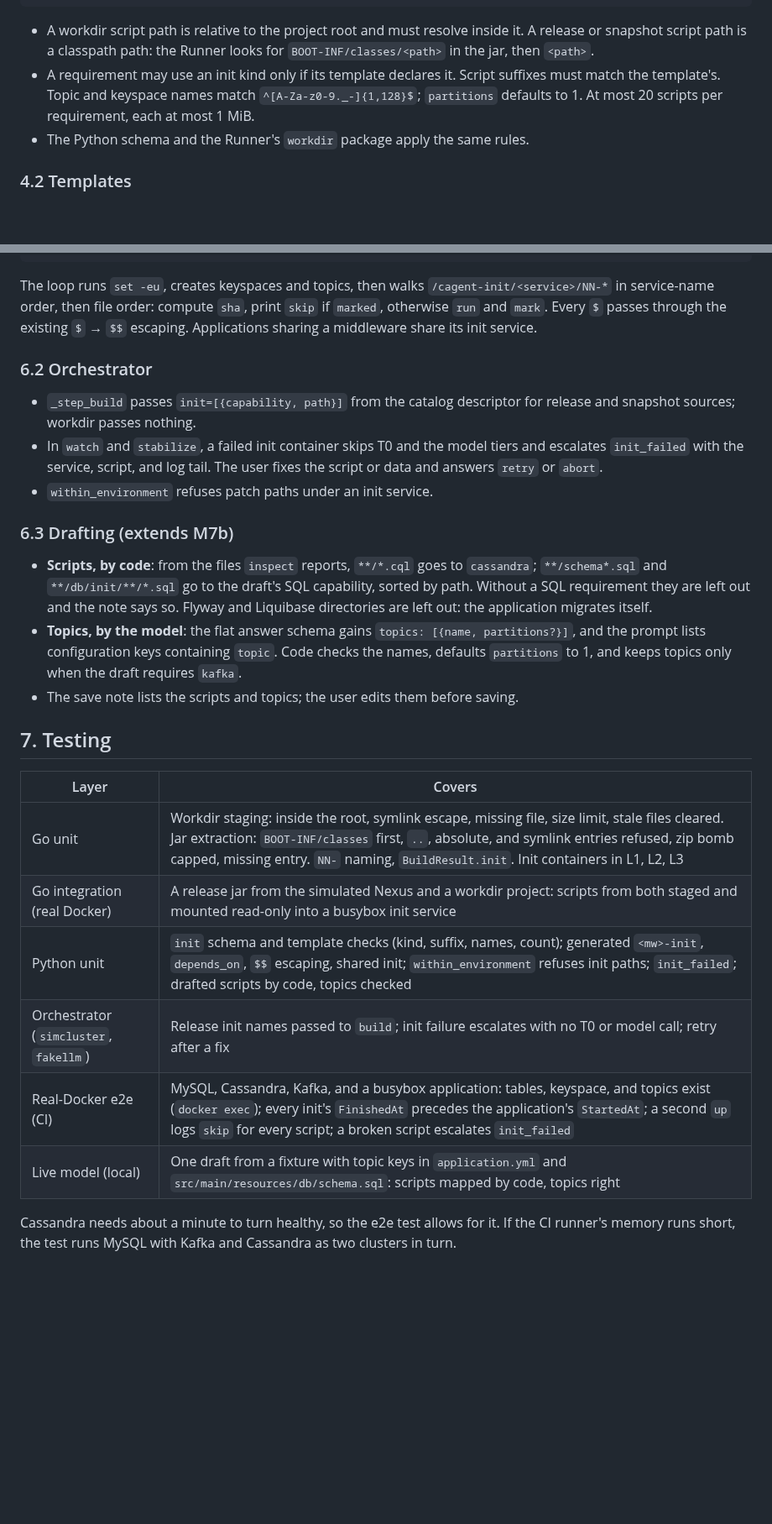
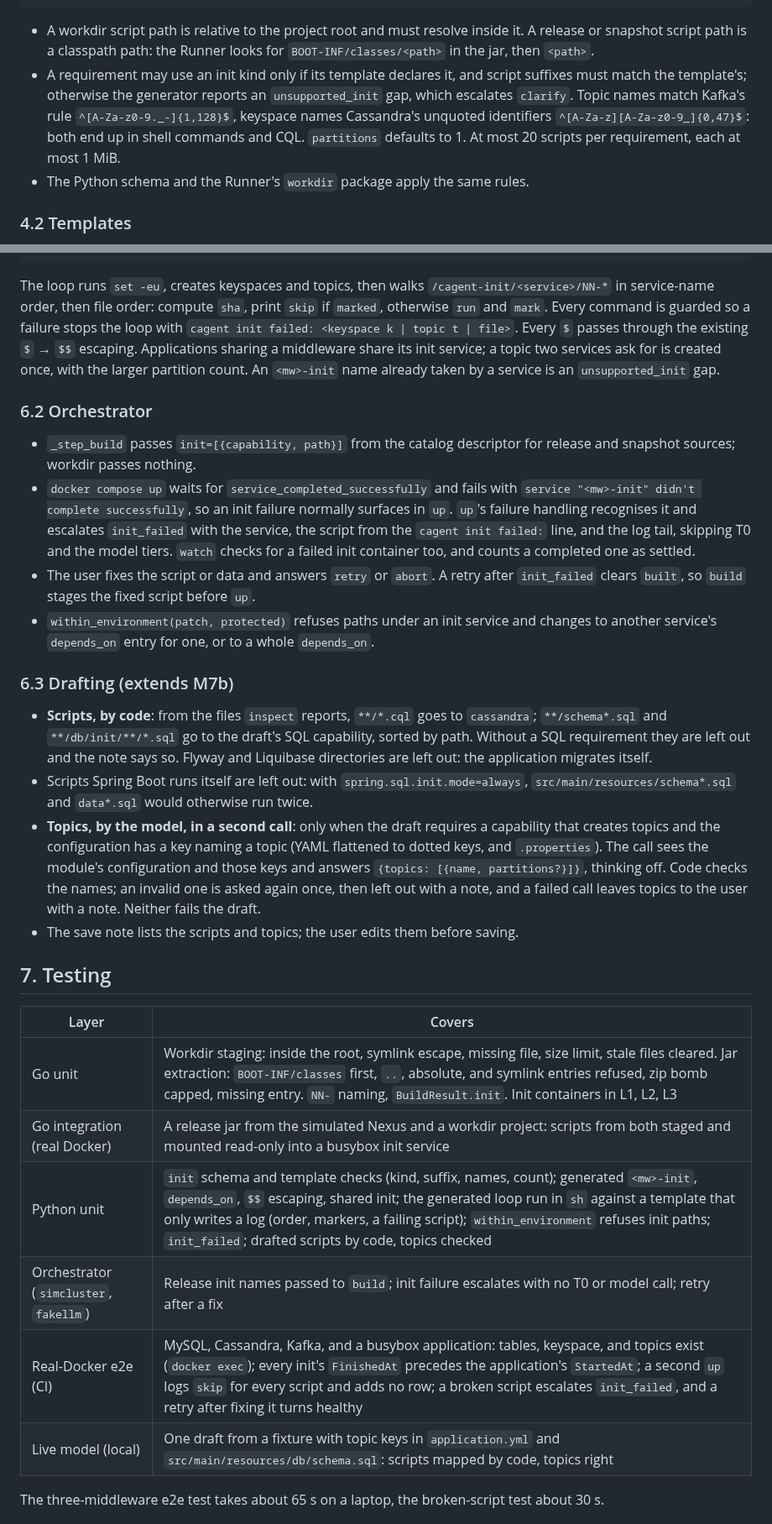
Before and after one commit to yutaofr/container-agent, a Markdown page: docs/plans/2026-10-18-m7c-init-resources-design.md, 2 parts joined by grey strips. Shown at 84% size. Rendered like a GitHub page; blank space fills up the shorter version.

````diff
--- a/docs/plans/2026-10-18-m7c-init-resources-design.md
+++ b/docs/plans/2026-10-18-m7c-init-resources-design.md
@@ -65,7 +68,7 @@ requires:
 ```
 
 - A workdir script path is relative to the project root and must resolve inside it. A release or snapshot script path is a classpath path: the Runner looks for `BOOT-INF/classes/<path>` in the jar, then `<path>`.
-- A requirement may use an init kind only if its template declares it. Script suffixes must match the template's. Topic and keyspace names match `^[A-Za-z0-9._-]{1,128}$`; `partitions` defaults to 1. At most 20 scripts per requirement, each at most 1 MiB.
+- A requirement may use an init kind only if its template declares it, and script suffixes must match the template's; otherwise the generator reports an `unsupported_init` gap, which escalates `clarify`. Topic names match Kafka's rule `^[A-Za-z0-9._-]{1,128}$`, keyspace names Cassandra's unquoted identifiers `^[A-Za-z][A-Za-z0-9_]{0,47}$`: both end up in shell commands and CQL. `partitions` defaults to 1. At most 20 scripts per requirement, each at most 1 MiB.
 - The Python schema and the Runner's `workdir` package apply the same rules.
 
 ### 4.2 Templates
@@ -132,18 +135,20 @@ orders-api:
     mysql-init: { condition: service_completed_successfully }
 ```
 
-The loop runs `set -eu`, creates keyspaces and topics, then walks `/cagent-init/<service>/NN-*` in service-name order, then file order: compute `sha`, print `skip` if `marked`, otherwise `run` and `mark`. Every `$` passes through the existing `$` → `$$` escaping. Applications sharing a middleware share its init service.
+The loop runs `set -eu`, creates keyspaces and topics, then walks `/cagent-init/<service>/NN-*` in service-name order, then file order: compute `sha`, print `skip` if `marked`, otherwise `run` and `mark`. Every command is guarded so a failure stops the loop with `cagent init failed: <keyspace k | topic t | file>`. Every `$` passes through the existing `$` → `$$` escaping. Applications sharing a middleware share its init service; a topic two services ask for is created once, with the larger partition count. An `<mw>-init` name already taken by a service is an `unsupported_init` gap.
 
 ### 6.2 Orchestrator
 
 - `_step_build` passes `init=[{capability, path}]` from the catalog descriptor for release and snapshot sources; workdir passes nothing.
-- In `watch` and `stabilize`, a failed init container skips T0 and the model tiers and escalates `init_failed` with the service, script, and log tail. The user fixes the script or data and answers `retry` or `abort`.
-- `within_environment` refuses patch paths under an init service.
+- `docker compose up` waits for `service_completed_successfully` and fails with `service "<mw>-init" didn't complete successfully`, so an init failure normally surfaces in `up`. `up`'s failure handling recognises it and escalates `init_failed` with the service, the script from the `cagent init failed:` line, and the log tail, skipping T0 and the model tiers. `watch` checks for a failed init container too, and counts a completed one as settled.
+- The user fixes the script or data and answers `retry` or `abort`. A retry after `init_failed` clears `built`, so `build` stages the fixed script before `up`.
+- `within_environment(patch, protected)` refuses paths under an init service and changes to another service's `depends_on` entry for one, or to a whole `depends_on`.
 
 ### 6.3 Drafting (extends M7b)
 
 - **Scripts, by code**: from the files `inspect` reports, `**/*.cql` goes to `cassandra`; `**/schema*.sql` and `**/db/init/**/*.sql` go to the draft's SQL capability, sorted by path. Without a SQL requirement they are left out and the note says so. Flyway and Liquibase directories are left out: the application migrates itself.
-- **Topics, by the model**: the flat answer schema gains `topics: [{name, partitions?}]`, and the prompt lists configuration keys containing `topic`. Code checks the names, defaults `partitions` to 1, and keeps topics only when the draft requires `kafka`.
+- Scripts Spring Boot runs itself are left out: with `spring.sql.init.mode=always`, `src/main/resources/schema*.sql` and `data*.sql` would otherwise run twice.
+- **Topics, by the model, in a second call**: only when the draft requires a capability that creates topics and the configuration has a key naming a topic (YAML flattened to dotted keys, and `.properties`). The call sees the module's configuration and those keys and answers `{topics: [{name, partitions?}]}`, thinking off. Code checks the names; an invalid one is asked again once, then left out with a note, and a failed call leaves topics to the user with a note. Neither fails the draft.
 - The save note lists the scripts and topics; the user edits them before saving.
 
 ## 7. Testing
@@ -152,10 +157,10 @@ The loop runs `set -eu`, creates keyspaces and topics, then walks `/cagent-init/
 |---|---|
 | Go unit | Workdir staging: inside the root, symlink escape, missing file, size limit, stale files cleared. Jar extraction: `BOOT-INF/classes` first, `..`, absolute, and symlink entries refused, zip bomb capped, missing entry. `NN-` naming, `BuildResult.init`. Init containers in L1, L2, L3 |
 | Go integration (real Docker) | A release jar from the simulated Nexus and a workdir project: scripts from both staged and mounted read-only into a busybox init service |
-| Python unit | `init` schema and template checks (kind, suffix, names, count); generated `<mw>-init`, `depends_on`, `$$` escaping, shared init; `within_environment` refuses init paths; `init_failed`; drafted scripts by code, topics checked |
+| Python unit | `init` schema and template checks (kind, suffix, names, count); generated `<mw>-init`, `depends_on`, `$$` escaping, shared init; the generated loop run in `sh` against a template that only writes a log (order, markers, a failing script); `within_environment` refuses init paths; `init_failed`; drafted scripts by code, topics checked |
 | Orchestrator (`simcluster`, `fakellm`) | Release init names passed to `build`; init failure escalates with no T0 or model call; retry after a fix |
-| Real-Docker e2e (CI) | MySQL, Cassandra, Kafka, and a busybox application: tables, keyspace, and topics exist (`docker exec`); every init's `FinishedAt` precedes the application's `StartedAt`; a second `up` logs `skip` for every script; a broken script escalates `init_failed` |
+| Real-Docker e2e (CI) | MySQL, Cassandra, Kafka, and a busybox application: tables, keyspace, and topics exist (`docker exec`); every init's `FinishedAt` precedes the application's `StartedAt`; a second `up` logs `skip` for every script and adds no row; a broken script escalates `init_failed`, and a retry after fixing it turns healthy |
 | Live model (local) | One draft from a fixture with topic keys in `application.yml` and `src/main/resources/db/schema.sql`: scripts mapped by code, topics right |
 
-Cassandra needs about a minute to turn healthy, so the e2e test allows for it. If the CI runner's memory runs short, the test runs MySQL with Kafka and Cassandra as two clusters in turn.
+The three-middleware e2e test takes about 65 s on a laptop, the broken-script test about 30 s.
 
````
Also changed, not shown: other parts of docs/plans/2026-10-18-m7c-init-resources-design.md (+28 -7 lines), docs/plans/2026-10-17-container-agent-design.md (+1 -1 lines).
